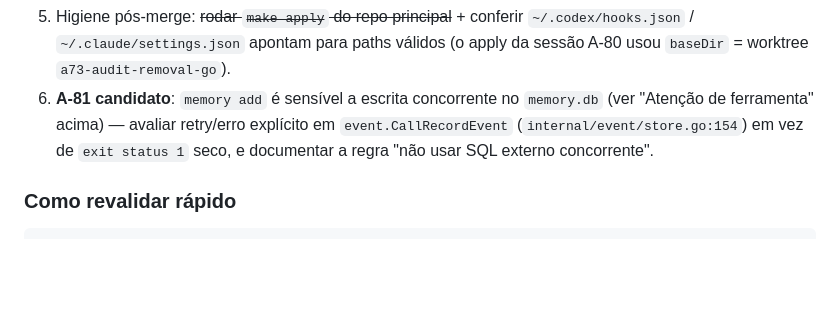
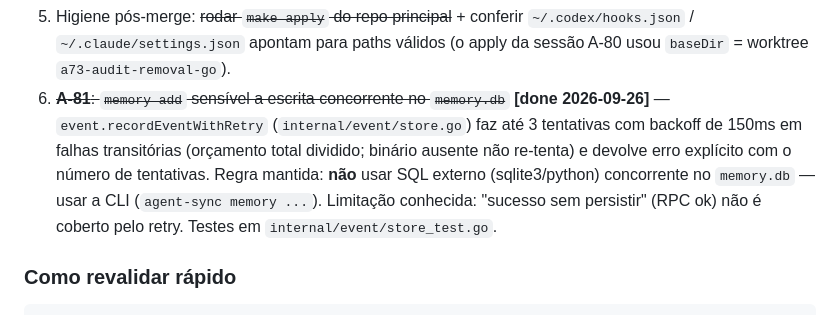
Before and after one commit to matheusbbdutra/agent-sync, a Markdown page: STATE.md, the part around the change. GitHub-like rendering; blank space fills up the shorter version.

Commit message:
docs(state) A-81 [done]: retry em CallRecordEvent + regra de nao usar SQL externo concorrente

```diff
--- a/STATE.md
+++ b/STATE.md
@@ -341,10 +341,14 @@
 5. Higiene pós-merge: ~~rodar `make apply` do repo principal~~ + conferir
    `~/.codex/hooks.json` / `~/.claude/settings.json` apontam para paths válidos
    (o apply da sessão A-80 usou `baseDir` = worktree `a73-audit-removal-go`).
-6. **A-81 candidato**: `memory add` é sensível a escrita concorrente no
-   `memory.db` (ver "Atenção de ferramenta" acima) — avaliar retry/erro explícito
-   em `event.CallRecordEvent` (`internal/event/store.go:154`) em vez de
-   `exit status 1` seco, e documentar a regra "não usar SQL externo concorrente".
+6. ~~**A-81**: `memory add` sensível a escrita concorrente no `memory.db`~~
+   **[done 2026-09-26]** — `event.recordEventWithRetry`
+   (`internal/event/store.go`) faz até 3 tentativas com backoff de 150ms em
+   falhas transitórias (orçamento total dividido; binário ausente não re-tenta) e
+   devolve erro explícito com o número de tentativas. Regra mantida: **não** usar
+   SQL externo (sqlite3/python) concorrente no `memory.db` — usar a CLI
+   (`agent-sync memory ...`). Limitação conhecida: "sucesso sem persistir" (RPC
+   ok) não é coberto pelo retry. Testes em `internal/event/store_test.go`.
 
 ### Como revalidar rápido
 
```
